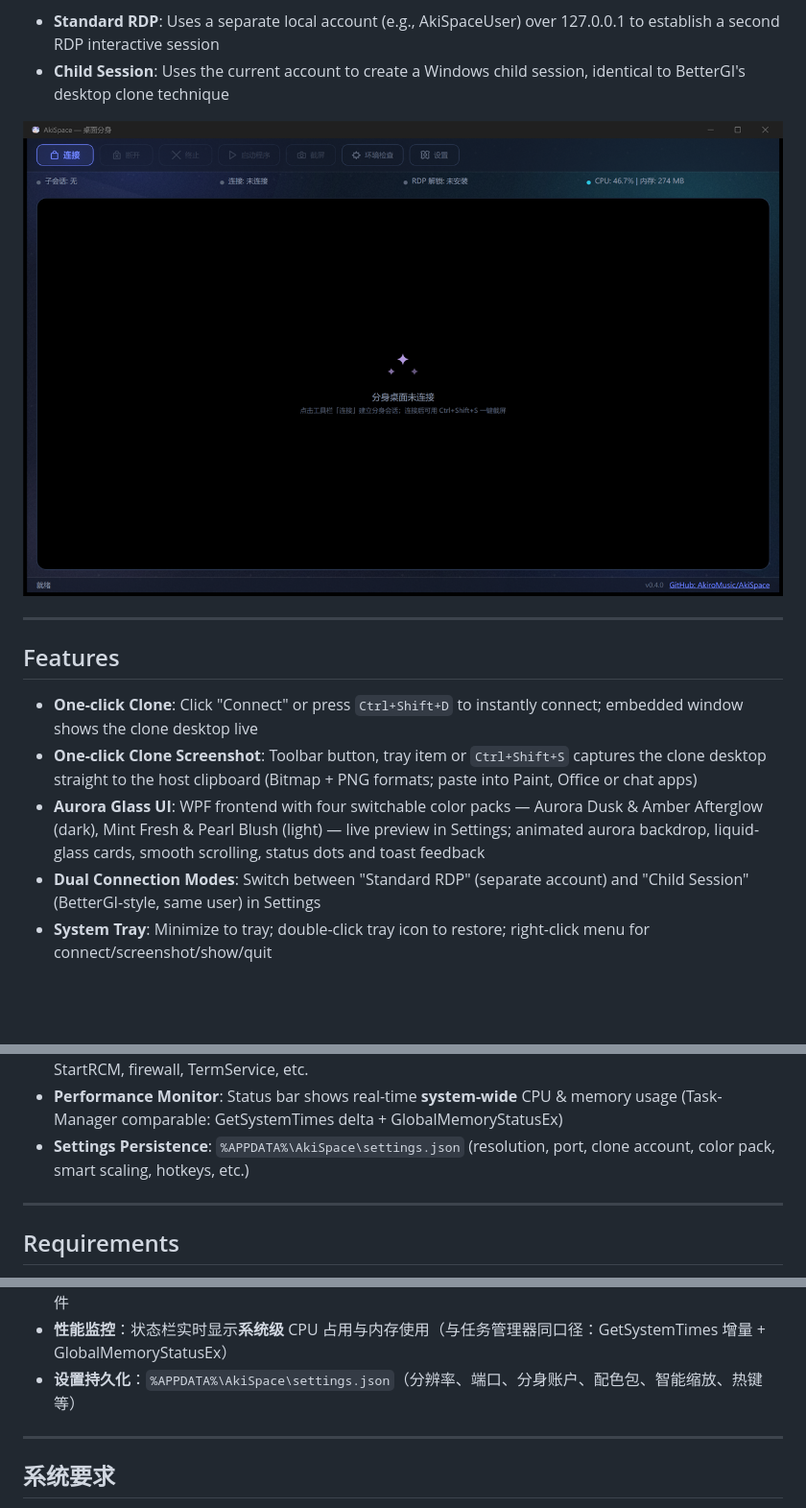
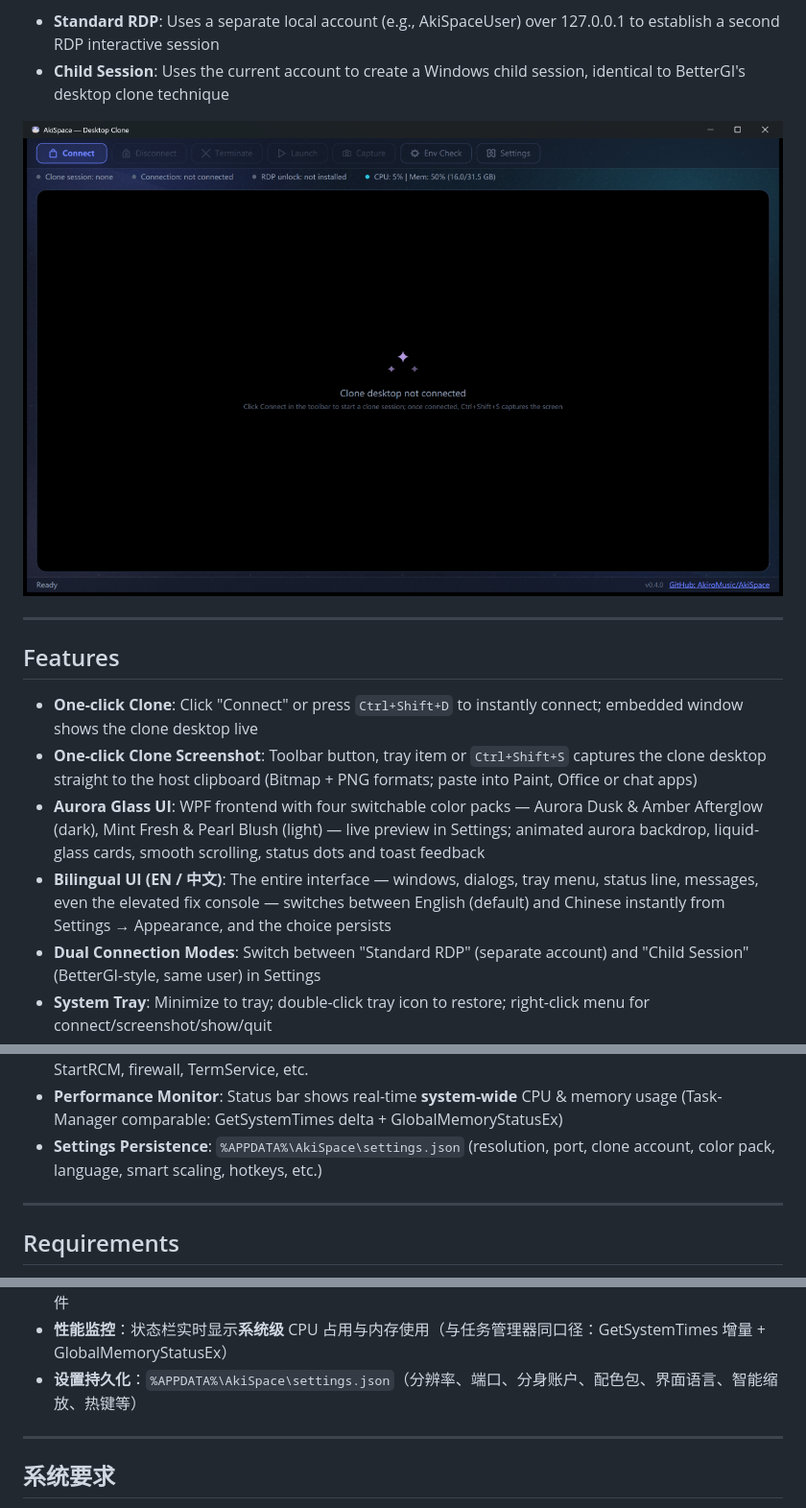
Before and after one commit to AkiroMusic/AkiSpace, a Markdown page: README.md, 3 parts joined by grey strips. Shown at 96% size. Rendered like a GitHub page; pictures changed too: docs/screenshot-main.png; blank space fills up the shorter version.

```diff
--- a/README.md
+++ b/README.md
@@ -15,6 +15,7 @@ Create a second independent desktop session ("Desktop Clone") on a single Window
 - **One-click Clone**: Click "Connect" or press `Ctrl+Shift+D` to instantly connect; embedded window shows the clone desktop live
 - **One-click Clone Screenshot**: Toolbar button, tray item or `Ctrl+Shift+S` captures the clone desktop straight to the host clipboard (Bitmap + PNG formats; paste into Paint, Office or chat apps)
 - **Aurora Glass UI**: WPF frontend with four switchable color packs — Aurora Dusk & Amber Afterglow (dark), Mint Fresh & Pearl Blush (light) — live preview in Settings; animated aurora backdrop, liquid-glass cards, smooth scrolling, status dots and toast feedback
+- **Bilingual UI (EN / 中文)**: The entire interface — windows, dialogs, tray menu, status line, messages, even the elevated fix console — switches between English (default) and Chinese instantly from Settings → Appearance, and the choice persists
 - **Dual Connection Modes**: Switch between "Standard RDP" (separate account) and "Child Session" (BetterGI-style, same user) in Settings
 - **System Tray**: Minimize to tray; double-click tray icon to restore; right-click menu for connect/screenshot/show/quit
 - **Global Hotkeys**:
@@ -26,7 +27,7 @@ Create a second independent desktop session ("Desktop Clone") on a single Window
 - **Launch in Clone**: Launch programs inside the clone session via Task Scheduler with admin rights
 - **Environment Check/Repair**: One-click detection & repair for RDP status, multi-session, RDP Wrapper, StartRCM, firewall, TermService, etc.
 - **Performance Monitor**: Status bar shows real-time **system-wide** CPU & memory usage (Task-Manager comparable: GetSystemTimes delta + GlobalMemoryStatusEx)
-- **Settings Persistence**: `%APPDATA%\AkiSpace\settings.json` (resolution, port, clone account, color pack, smart scaling, hotkeys, etc.)
+- **Settings Persistence**: `%APPDATA%\AkiSpace\settings.json` (resolution, port, clone account, color pack, language, smart scaling, hotkeys, etc.)
 
 ---
 
@@ -219,7 +221,7 @@ Run Self-Test: `dotnet run --project tools/AkiSpace.SelfTest`
 - **在分身中启动**：通过 Task Scheduler 以管理员权限在分身会话中启动程序
 - **环境检查/修复**：一键检测 RDP 状态、多会话、RDP Wrapper、StartRCM、防火墙、TermService 等前置条件
 - **性能监控**：状态栏实时显示**系统级** CPU 占用与内存使用（与任务管理器同口径：GetSystemTimes 增量 + GlobalMemoryStatusEx）
-- **设置持久化**：`%APPDATA%\AkiSpace\settings.json`（分辨率、端口、分身账户、配色包、智能缩放、热键等）
+- **设置持久化**：`%APPDATA%\AkiSpace\settings.json`（分辨率、端口、分身账户、配色包、界面语言、智能缩放、热键等）
 
 ---
 
```
Also changed, not shown: other parts of README.md (+1 -0 lines), 18 other files.
